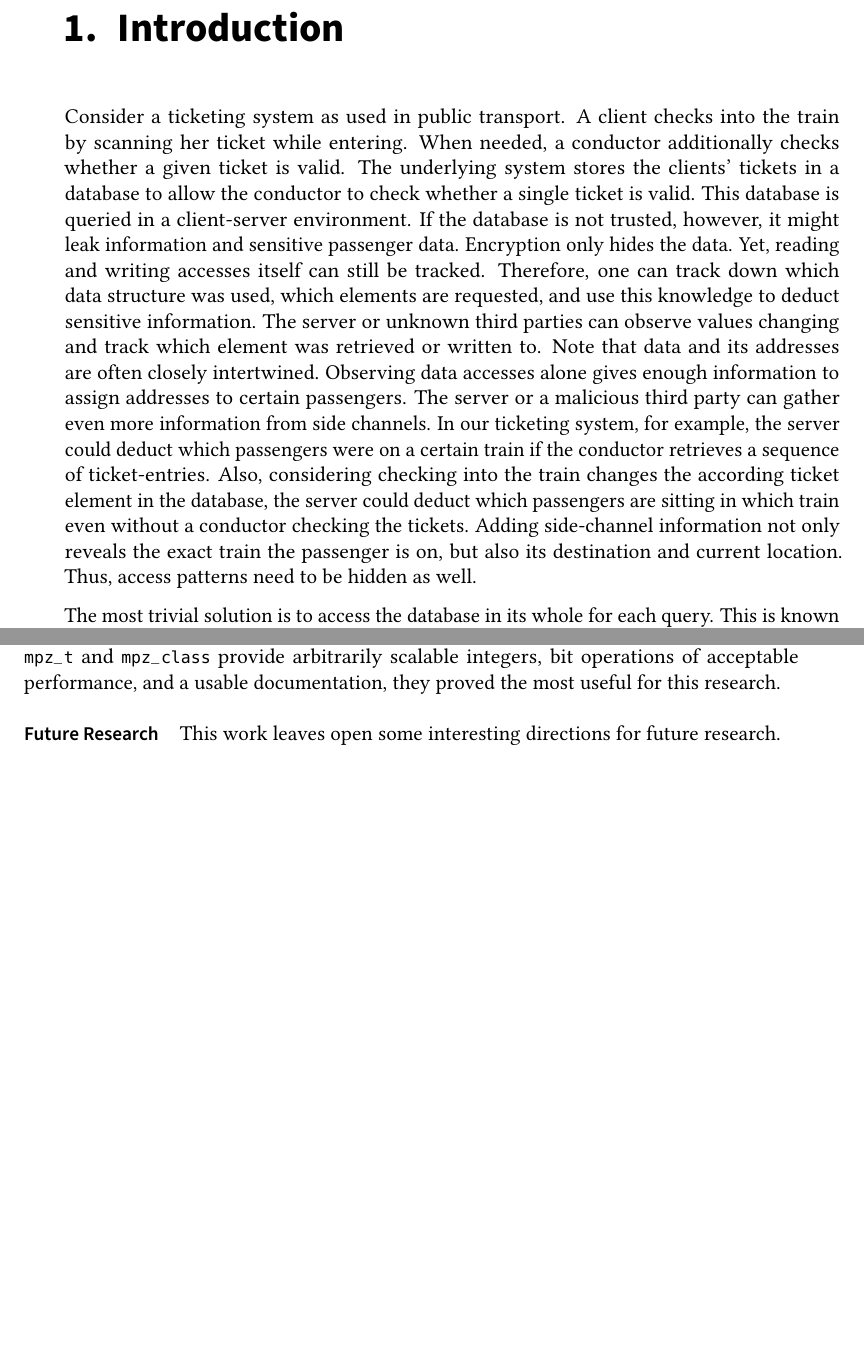
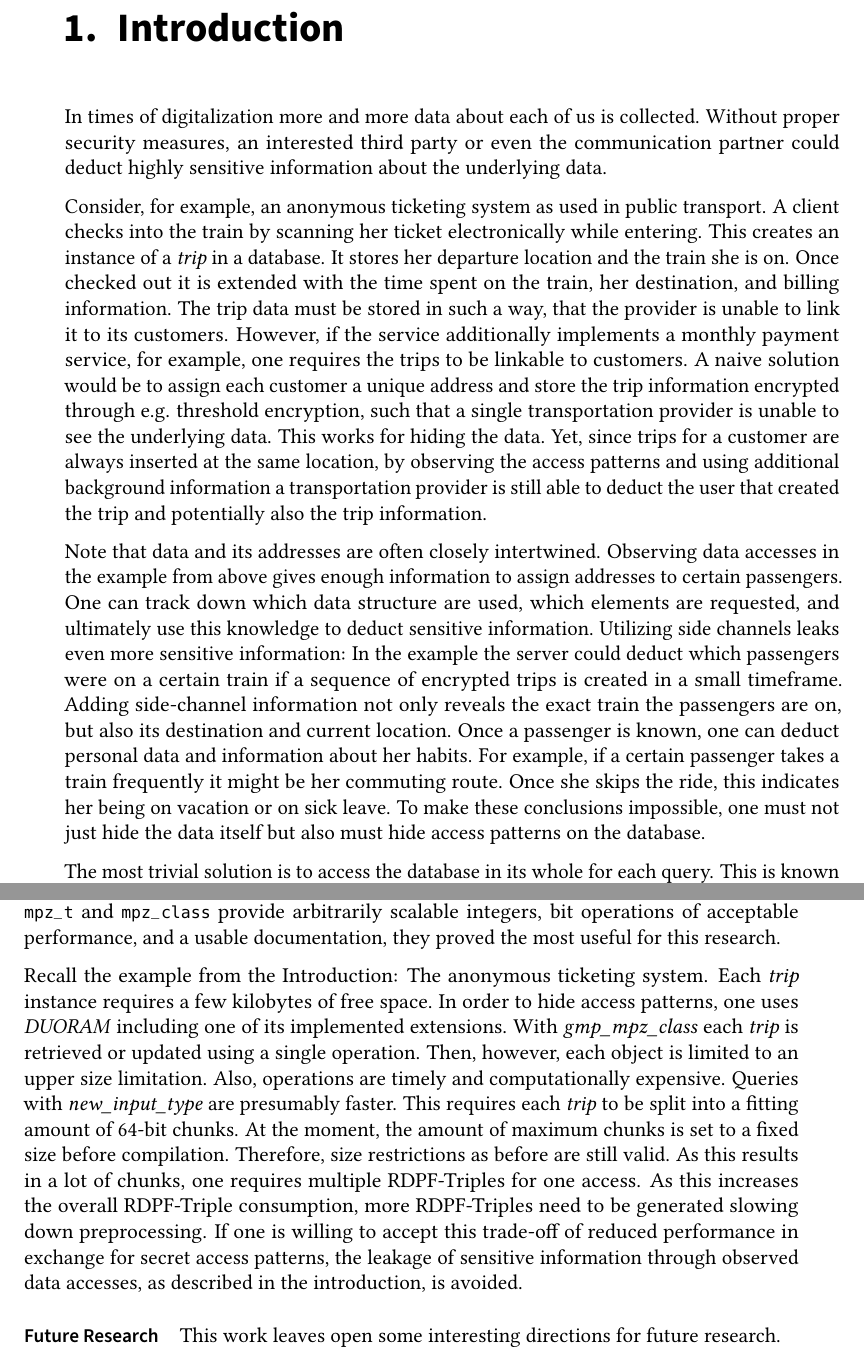
Before and after one commit to FelixWeik/BachlorsThesisORAM, a LaTeX thesis (thesis.tex, which reads sections/conclusion.tex, sections/introduction.tex): two parts of pages 9 and 66 of 78, joined at a grey line, cut so that both start at the same text, the shorter picture padded with empty space. Compiled offline with pdfLaTeX; a LaTeX package or settings file that is missing is left out.

Commit message:
Conclusion & Introduction mit genaueren Beispielen ausgearbeitet

```diff
--- a/sections/conclusion.tex
+++ b/sections/conclusion.tex
@@ -44,6 +44,20 @@ Another practical drawback is its characteristics during compilation.
 Since both \code{mpz\_t} and \code{mpz\_class} are evaluated during runtime they cannot be set as template parameters which needs the properties' arguments during preprocessing.
 However, as \code{mpz\_t} and \code{mpz\_class} provide arbitrarily scalable integers, bit operations of acceptable performance, and a usable documentation, they proved the most useful for this research.
 
+Recall the example from the Introduction: The anonymous ticketing system.
+Each \textit{trip} instance requires a few kilobytes of free space.
+In order to hide access patterns, one uses \textit{DUORAM} including one of its implemented extensions.
+With \textit{gmp\_mpz\_class} each \textit{trip} is retrieved or updated using a single operation.
+Then, however, each object is limited to an upper size limitation.
+Also, operations are timely and computationally expensive.
+Queries with \textit{new\_input\_type} are presumably faster.
+This requires each \textit{trip} to be split into a fitting amount of 64-bit chunks.
+At the moment, the amount of maximum chunks is set to a fixed size before compilation.
+Therefore, size restrictions as before are still valid.
+As this results in a lot of chunks, one requires multiple RDPF-Triples for one access.
+As this increases the overall RDPF-Triple consumption, more RDPF-Triples need to be generated slowing down preprocessing.
+If one is willing to accept this trade-off of reduced performance in exchange for secret access patterns, the leakage of sensitive information through observed data accesses, as described in the introduction, is avoided.
+
 \paragraph{Future Research}\label{par:futureResearch}
 This work leaves open some interesting directions for future research.
 
--- a/sections/introduction.tex
+++ b/sections/introduction.tex
@@ -1,21 +1,28 @@
 \chapter{Introduction}\label{ch:introduction}
-Consider a ticketing system as used in public transport.
-A client checks into the train by scanning her ticket while entering.
-When needed, a conductor additionally checks whether a given ticket is valid.
-The underlying system stores the clients' tickets in a database to allow the conductor to check whether a single ticket is valid.
-This database is queried in a client-server environment.
-If the database is not trusted, however, it might leak information and sensitive passenger data.
-Encryption only hides the data.
-Yet, reading and writing accesses itself can still be tracked.
-Therefore, one can track down which data structure was used, which elements are requested, and use this knowledge to deduct sensitive information.
-The server or unknown third parties can observe values changing and track which element was retrieved or written to.
+In times of digitalization more and more data about each of us is collected.
+Without proper security measures, an interested third party or even the communication partner could deduct highly sensitive information about the underlying data.
+
+Consider, for example, an anonymous ticketing system as used in public transport.
+A client checks into the train by scanning her ticket electronically while entering.
+This creates an instance of a \textit{trip} in a database.
+It stores her departure location and the train she is on.
+Once checked out it is extended with the time spent on the train, her destination, and billing information.
+The trip data must be stored in such a way, that the provider is unable to link it to its customers.
+However, if the service additionally implements a monthly payment service, for example, one requires the trips to be linkable to customers.
+A naive solution would be to assign each customer a unique address and store the trip information encrypted through e.g. threshold encryption, such that a single transportation provider is unable to see the underlying data.
+This works for hiding the data.
+Yet, since trips for a customer are always inserted at the same location, by observing the access patterns and using additional background information a transportation provider is still able to deduct the user that created the trip and potentially also the trip information.
+
 Note that data and its addresses are often closely intertwined.
-Observing data accesses alone gives enough information to assign addresses to certain passengers.
-The server or a malicious third party can gather even more information from side channels.
-In our ticketing system, for example, the server could deduct which passengers were on a certain train if the conductor retrieves a sequence of ticket-entries.
-Also, considering checking into the train changes the according ticket element in the database, the server could deduct which passengers are sitting in which train even without a conductor checking the tickets.
-Adding side-channel information not only reveals the exact train the passenger is on, but also its destination and current location.
-Thus, access patterns need to be hidden as well.
+Observing data accesses in the example from above gives enough information to assign addresses to certain passengers.
+One can track down which data structure are used, which elements are requested, and ultimately use this knowledge to deduct sensitive information.
+Utilizing side channels leaks even more sensitive information:
+In the example the server could deduct which passengers were on a certain train if a sequence of encrypted trips is created in a small timeframe.
+Adding side-channel information not only reveals the exact train the passengers are on, but also its destination and current location.
+Once a passenger is known, one can deduct personal data and information about her habits.
+For example, if a certain passenger takes a train frequently it might be her commuting route.
+Once she skips the ride, this indicates her being on vacation or on sick leave.
+To make these conclusions impossible, one must not just hide the data itself but also must hide access patterns on the database.
 
 The most trivial solution is to access the database in its whole for each query.
 This is known as \textit{Linear Scan} \cite{doerner2017scale}.
```
Also changed, not shown: sections/conclusion.tex (2 more changed lines), sections/introduction.tex (11 more changed lines).
